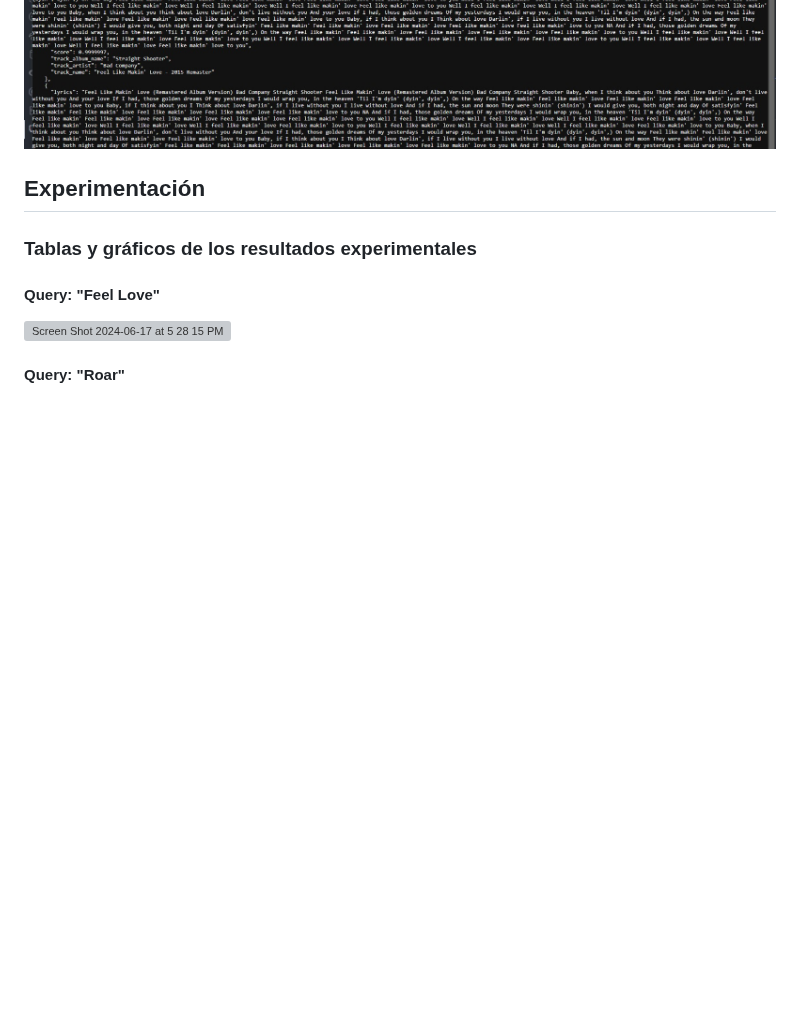
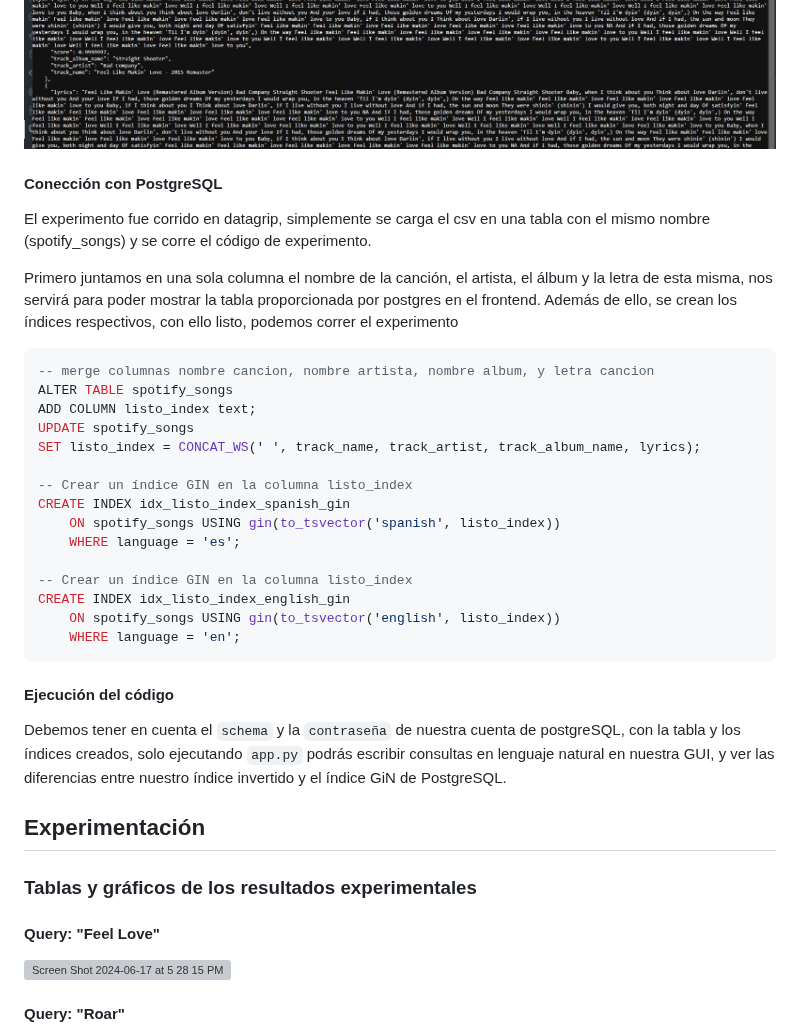
Before and after one commit to ricardoamiel/TestingRevInd, a Markdown page: README.md, the part around the change. Rendered like a GitHub page; blank space fills up the shorter version; grey boxes are pictures that could not be loaded.

Commit message:
more documentation

````diff
--- a/README.md
+++ b/README.md
@@ -302,6 +302,34 @@ Nuestro frontend muestra no solo los datos obtenidos usando nuestro índice inve
 ![](./imgs/2.jpg)
 ![](./imgs/3.jpg)
 
+#### Conección con PostgreSQL
+
+El experimento fue corrido en datagrip, simplemente se carga el csv en una tabla con el mismo nombre (spotify_songs) y se corre el código de experimento.
+
+Primero juntamos en una sola columna el nombre de la canción, el artista, el álbum y la letra de esta misma, nos servirá para poder mostrar la tabla proporcionada por postgres en el frontend. Además de ello, se crean los índices respectivos, con ello listo, podemos correr el experimento
+
+```sql
+-- merge columnas nombre cancion, nombre artista, nombre album, y letra cancion
+ALTER TABLE spotify_songs
+ADD COLUMN listo_index text;
+UPDATE spotify_songs
+SET listo_index = CONCAT_WS(' ', track_name, track_artist, track_album_name, lyrics);
+
+-- Crear un índice GIN en la columna listo_index
+CREATE INDEX idx_listo_index_spanish_gin
+    ON spotify_songs USING gin(to_tsvector('spanish', listo_index))
+    WHERE language = 'es';
+
+-- Crear un índice GIN en la columna listo_index
+CREATE INDEX idx_listo_index_english_gin
+    ON spotify_songs USING gin(to_tsvector('english', listo_index))
+    WHERE language = 'en';
+```
+
+#### Ejecución del código
+
+Debemos tener en cuenta el `schema` y la `contraseña` de nuestra cuenta de postgreSQL, con la tabla y los índices creados, solo ejecutando `app.py` podrás escribir consultas en lenguaje natural en nuestra GUI, y ver las diferencias entre nuestro índice invertido y el índice GiN de PostgreSQL.
+
 ## Experimentación
 ### Tablas y gráficos de los resultados experimentales
 #### Query: "Feel Love"
````
